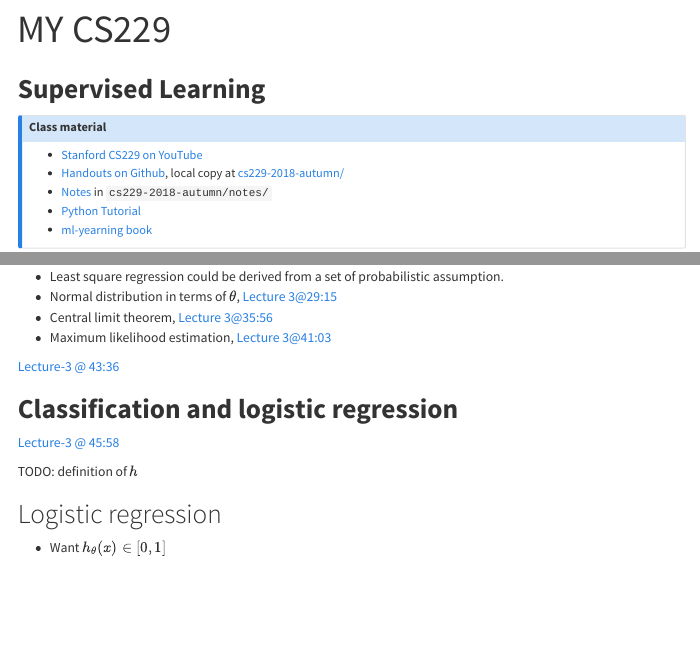
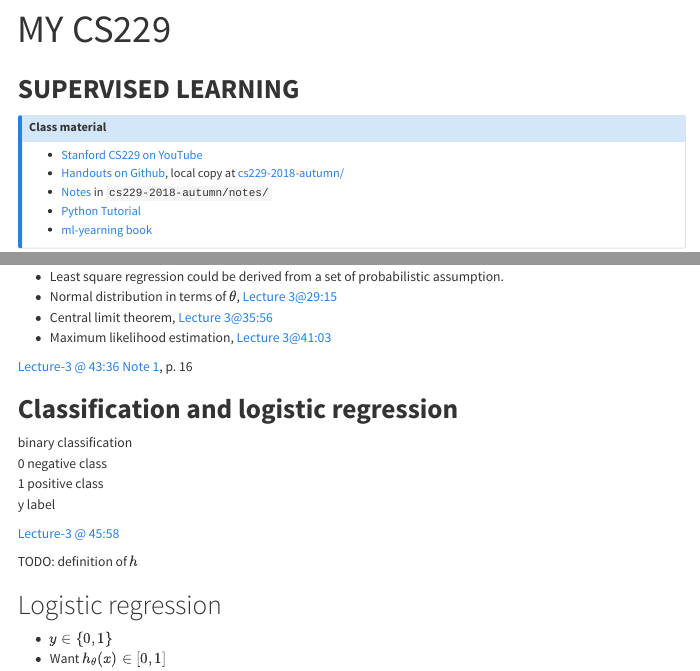
Before and after one commit to ykyang/org.allnix.work, a Quarto document (stanford_cs229/README.qmd): the page in a window 1100 px wide, from its top, and a second part further down, joined at a grey line. Rendered offline with R 4.5, knitr and Pandoc in place of Quarto, with nearby package versions; menus at the side of the page are left out.

Commit message:
CS229 Update

```diff
--- a/stanford_cs229/README.qmd
+++ b/stanford_cs229/README.qmd
@@ -23,7 +23,7 @@ quarto render README.qmd --to html
 
 <font size="10">MY CS229</font>
 
-# **Supervised Learning**
+# **SUPERVISED LEARNING**
 
 <!--
 :::
@@ -783,15 +783,21 @@ $$
 
 
 [Lecture-3 @ 43:36](https://youtu.be/het9HFqo1TQ?si=NBActVemQDQQ6RyJ&t=2616){target="_blank"}
+[Note 1](./cs229-2018-autumn/notes/cs229-notes1.pdf), p. 16
 
 # **Classification and logistic regression**
 
+binary classification
+0 negative class
+1 positive class
+y label
 
 [Lecture-3 @ 45:58](https://youtu.be/het9HFqo1TQ?si=NBActVemQDQQ6RyJ&t=2758){target="_blank"}
 
 TODO: definition of $h$
 
 # Logistic regression
+* $y \in \{0,1\}$
 * Want $h_\theta(x) \in [0,1]$
 * Batch gradient descent, Time: 1:02:09
 
```
Also changed, not shown: stanford_cs229/README.qmd (2 more changed lines).
